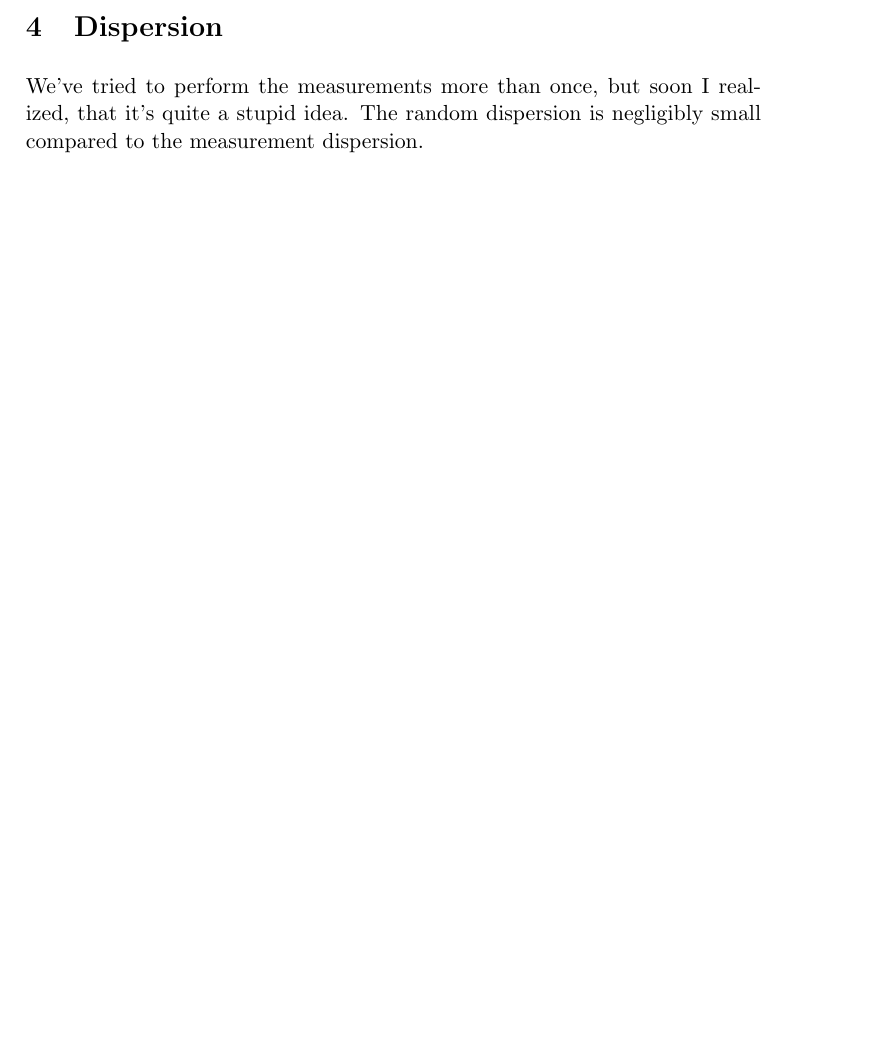
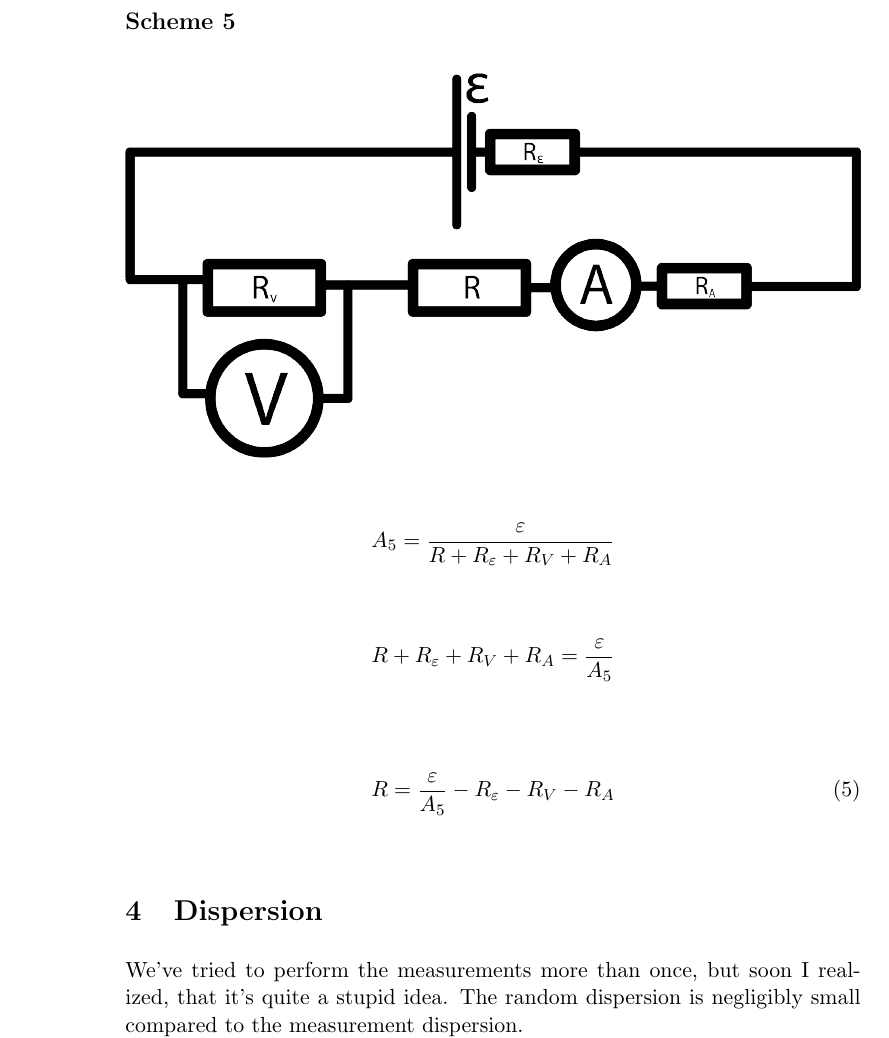
Before and after one commit to donRumata03/Experiments, a LaTeX book (MeasuringResistance/paper/src/main.tex): part of page 8 of 9 before the commit and part of page 9 of 10 after it, cut at the place of the change, the shorter picture padded with empty space. Compiled offline with pdfLaTeX.

Commit message:
add 5th equation with solving

```diff
--- a/MeasuringResistance/paper/src/main.tex
+++ b/MeasuringResistance/paper/src/main.tex
@@ -180,6 +180,24 @@
     \end{equation}
 
 
+    \newpage
+
+    % Scheme 5:
+    \subsection{Scheme 5}\label{subsec:scheme-5}
+
+    \includegraphics[width=\linewidth]{../schemes/Scheme5.png}
+
+    \begin{equation*}
+        A_5 = \frac{\varepsilon}{R + R_\varepsilon + R_V + R_A}
+    \end{equation*}
+    \begin{equation*}
+        R + R_\varepsilon + R_V + R_A = \frac{\varepsilon}{A_5}
+    \end{equation*}
+
+    \begin{equation}\label{eq:equation5}
+        R = \frac{\varepsilon}{A_5} - R_\varepsilon - R_V - R_A
+    \end{equation}
+
 
 %
 %        \begin{minted}[linenos]{c}
```
Also changed, not shown: MeasuringResistance/paper/out/main.pdf, 5 other files.
